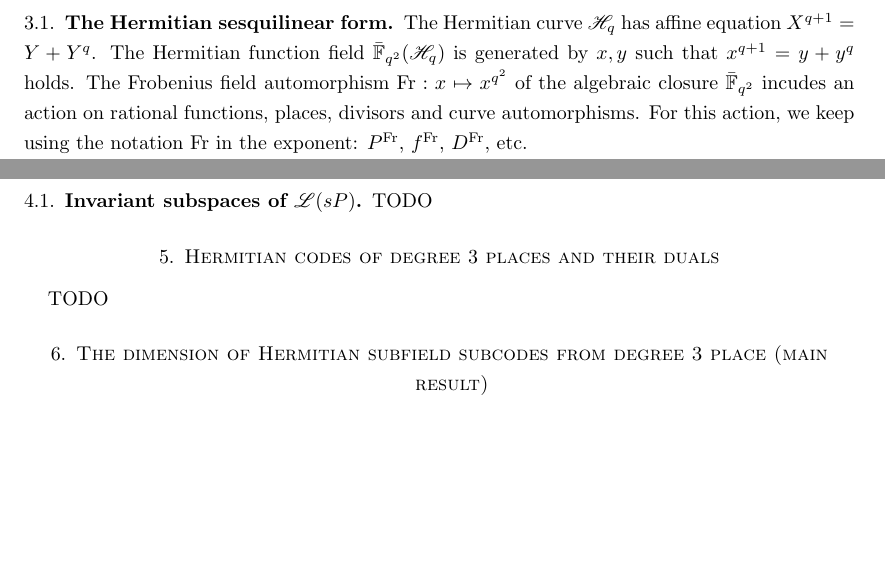
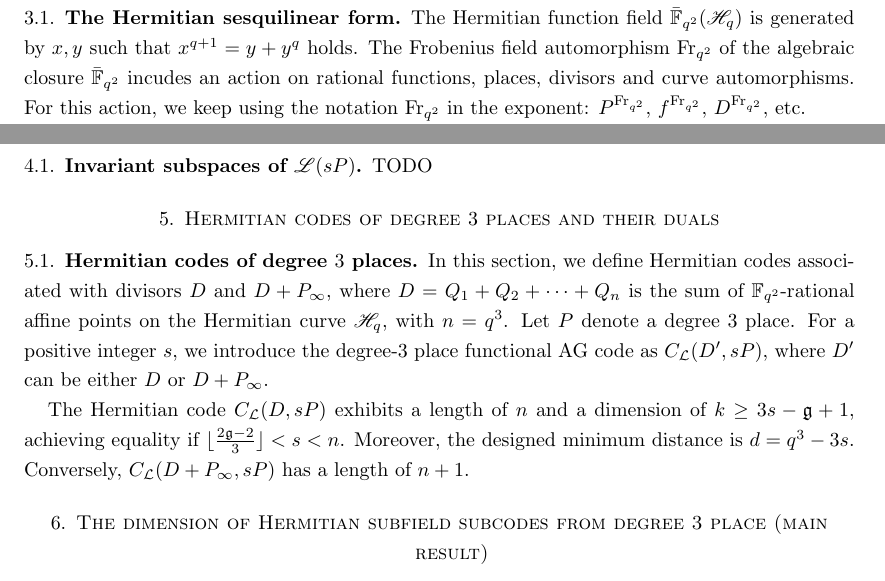
Before and after one commit to SabiraElkhalfaoui18/TheTrueDimension, a LaTeX paper (On The Dimension of Degree-3 Hermitian subfield subcodes.tex): two parts of pages 5 and 10 of 14, joined at a grey line, cut at the place of the change, the shorter picture padded with empty space. Compiled offline with pdfLaTeX.

Commit message:
Hermitian Codes

```diff
--- a/On The Dimension of Degree-3 Hermitian subfield subcodes.tex
+++ b/On The Dimension of Degree-3 Hermitian subfield subcodes.tex
@@ -56,7 +56,7 @@
 \newtheorem*{remark}{Remark}
 \newtheorem*{note}{Note}
 \newcommand{\GRS}{\mathbf{GRS}}
-\newcommand{\Frob}{\mathrm{Fr}}
+\newcommand{\Frob}{{\mathrm{Fr}_{q^2}}}
 \newcommand{\g}{\mathfrak{g}}
 
 %\DeclareMathOperator{\tr}{Tr}
@@ -348,7 +348,8 @@ Moreover, we derive the following corollary from Theorem~9.1.6~\cite{stichtenoth
 In this section we collect useful facts on the degree 3 places of the Hermitian curve, their stabilizer subgroups, and Riemann-Roch spaces.
 
 \subsection{The Hermitian sesquilinear form}
-The Hermitian curve $\mathscr{H}_q$ has affine equation $X^{q+1}=Y+Y^q$. The Hermitian function field $\bar{\mathbb{F}}_{q^2}(\mathscr{H}_q)$ is generated by $x,y$ such that $x^{q+1}=y+y^q$ holds. The Frobenius field automorphism $\Frob:x\mapsto x^{q^2}$ of the algebraic closure $\bar{\mathbb{F}}_{q^2}$ incudes an action on rational functions, places, divisors and curve automorphisms. For this action, we keep using the notation $\Frob$ in the exponent: $P^\Frob$, $f^\Frob$, $D^\Frob$, etc.
+%The Hermitian curve $\mathscr{H}_q$ has affine equation $X^{q+1}=Y+Y^q$.
+The Hermitian function field $\bar{\mathbb{F}}_{q^2}(\mathscr{H}_q)$ is generated by $x,y$ such that $x^{q+1}=y+y^q$ holds. The Frobenius field automorphism $\Frob$ of the algebraic closure $\bar{\mathbb{F}}_{q^2}$ incudes an action on rational functions, places, divisors and curve automorphisms. For this action, we keep using the notation $\Frob$ in the exponent: $P^\Frob$, $f^\Frob$, $D^\Frob$, etc.
 
 Let $K$ be a field extension of $\mathbb{F}_{q^2}$. An affine point is a pair $(a,b)\in K^2$. A projective point $(a:b:c)$ is a $1$-dimensional subspace $\{(at,bt,ct) \mid t\in K\}$ of $K^3$. If $c\neq 0$, then the projective point $(a:b:c)$ is identified with the affine point $(a/c,b/c)$. For $u=(u_1,u_2,u_3), v=(v_1,v_2,v_3) \in K^3$, we define the Hermitian form
 \begin{align*} %\label{eq:}
@@ -582,8 +583,12 @@ For $t\in H(P)$, $\mathcal{W}_t$ is the set of $\mathbb{F}_{q^2}$-rational funct
 TODO
 
 \section{Hermitian codes of degree $3$ places and their duals}
+\subsection{Hermitian codes of degree $3$ places}
 
-TODO
+In this section, we define Hermitian codes associated with divisors $D$ and $D+P_{\infty}$, where $D=Q_1+Q_2+\cdots+Q_n$ is the sum of $\mathbb{F}_{q^2}$-rational affine points on the Hermitian curve $\mathscr{H}_q$, with $n=q^3$. Let $P$ denote a degree $3$ place. For a positive integer $s$, we introduce the degree-3 place functional AG code as $C_{\mathcal{L}}(D',sP)$, where $D'$ can be either $D$ or $D+P_{\infty}$.
+
+The Hermitian code $C_{\mathcal{L}}(D,sP)$ exhibits a length of $n$ and a dimension of $k\geq 3s-\g+1$, achieving equality if $\lfloor\frac{ 2 \g-2}{3}\rfloor <s<n$. Moreover, the designed minimum distance is $d=q^3-3s$. Conversely, $C_{\mathcal{L}}(D+P_{\infty},sP)$ has a length of $n+1$.
+
 
 \section{The dimension of Hermitian subfield subcodes from degree 3 place (main result)}
 
```
Also changed, not shown: On The Dimension of Degree-3 Hermitian subfield subcodes.pdf.
